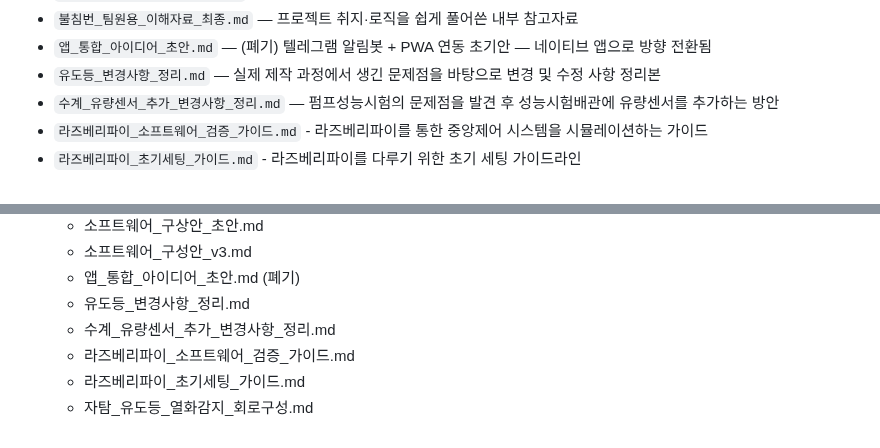
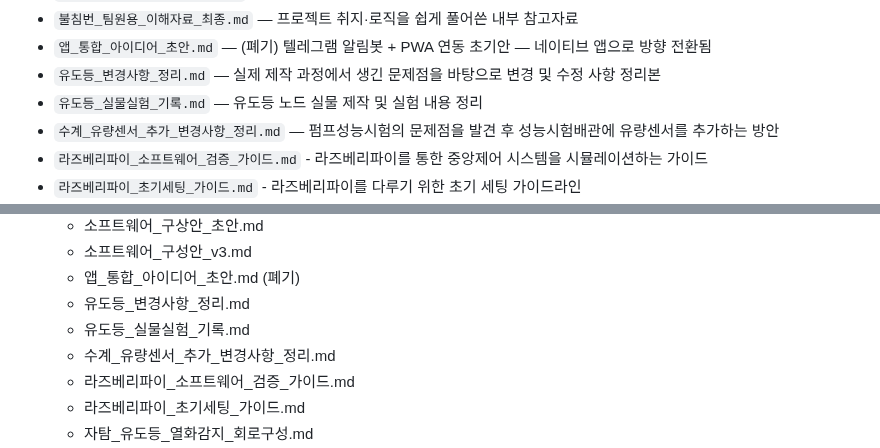
Before and after one commit to Billiardchalktheif/2026ESWContest_free_bulchimbeon, a Markdown page: README.md, 2 parts joined by grey strips. Rendered like a GitHub page.

```diff
--- a/README.md
+++ b/README.md
@@ -18,6 +18,7 @@
 - `불침번_팀원용_이해자료_최종.md` — 프로젝트 취지·로직을 쉽게 풀어쓴 내부 참고자료
 - `앱_통합_아이디어_초안.md` — (폐기) 텔레그램 알림봇 + PWA 연동 초기안 — 네이티브 앱으로 방향 전환됨
 - `유도등_변경사항_정리.md` — 실제 제작 과정에서 생긴 문제점을 바탕으로 변경 및 수정 사항 정리본
+- `유도등_실물실험_기록.md` — 유도등 노드 실물 제작 및 실험 내용 정리
 - `수계_유량센서_추가_변경사항_정리.md` — 펌프성능시험의 문제점을 발견 후 성능시험배관에 유량센서를 추가하는 방안
 - `라즈베리파이_소프트웨어_검증_가이드.md` - 라즈베리파이를 통한 중앙제어 시스템을 시뮬레이션하는 가이드
 - `라즈베리파이_초기세팅_가이드.md` - 라즈베리파이를 다루기 위한 초기 세팅 가이드라인
@@ -198,6 +199,7 @@
   - 소프트웨어_구성안_v3.md
   - 앱_통합_아이디어_초안.md (폐기)
   - 유도등_변경사항_정리.md
+  - 유도등_실물실험_기록.md
   - 수계_유량센서_추가_변경사항_정리.md
   - 라즈베리파이_소프트웨어_검증_가이드.md
   - 라즈베리파이_초기세팅_가이드.md
```
